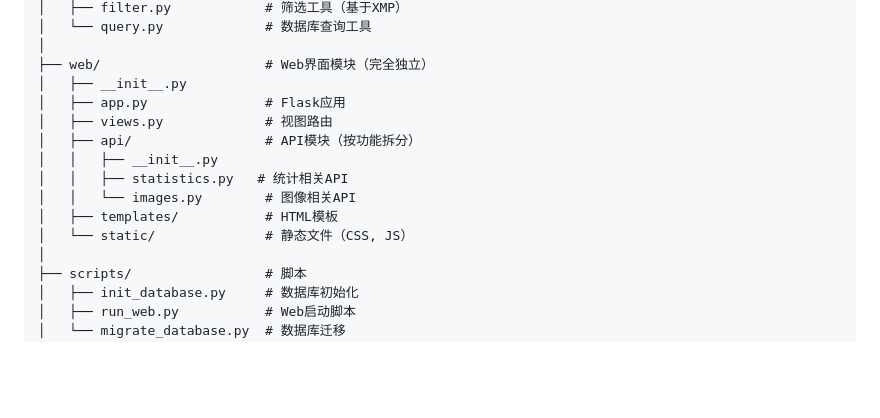
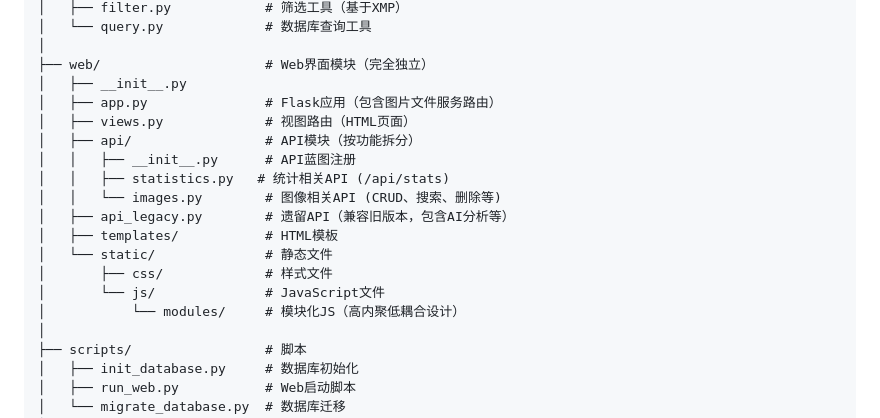
Before and after one commit to xgs87762GH/image-quality-analyzer, a Markdown page: docs/architecture/README.md, the part around one of its changes. GitHub-like rendering; blank space fills up the shorter version.

```diff
--- a/docs/architecture/README.md
+++ b/docs/architecture/README.md
@@ -74,14 +74,18 @@ image-quality-analyzer/
 │
 ├── web/                     # Web界面模块（完全独立）
 │   ├── __init__.py
-│   ├── app.py               # Flask应用
-│   ├── views.py             # 视图路由
+│   ├── app.py               # Flask应用（包含图片文件服务路由）
+│   ├── views.py             # 视图路由（HTML页面）
 │   ├── api/                 # API模块（按功能拆分）
-│   │   ├── __init__.py
-│   │   ├── statistics.py   # 统计相关API
-│   │   └── images.py        # 图像相关API
+│   │   ├── __init__.py      # API蓝图注册
+│   │   ├── statistics.py   # 统计相关API (/api/stats)
+│   │   └── images.py        # 图像相关API (CRUD、搜索、删除等)
+│   ├── api_legacy.py        # 遗留API（兼容旧版本，包含AI分析等）
 │   ├── templates/           # HTML模板
-│   └── static/              # 静态文件（CSS, JS）
+│   └── static/              # 静态文件
+│       ├── css/             # 样式文件
+│       └── js/              # JavaScript文件
+│           └── modules/     # 模块化JS（高内聚低耦合设计）
 │
 ├── scripts/                 # 脚本
 │   ├── init_database.py     # 数据库初始化
```
Also changed, not shown: other parts of docs/architecture/README.md (+49 -1 lines), docs/README.md (+63 -20 lines), docs/development/README.md (+15 -5 lines).
